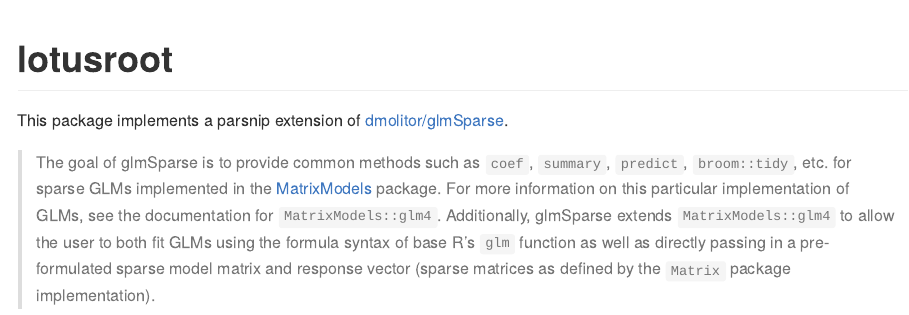
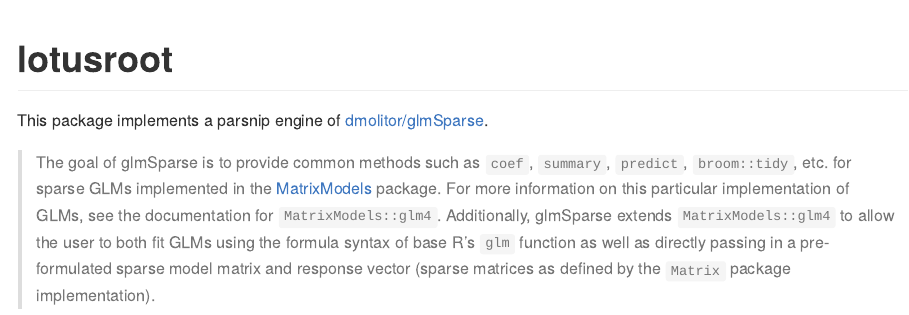
Before and after one commit to paithiov909/lotusroot, an R Markdown document (README.Rmd): the page in a window 1100 px wide, from its top. The pictures show the output file README.md that the author committed with the source, drawn offline in the style of GitHub; badge pictures from the web are left out.

```diff
--- a/README.Rmd
+++ b/README.Rmd
@@ -24,7 +24,7 @@
 [![License: MIT](https://img.shields.io/badge/license-MIT-blue.svg)](https://opensource.org/licenses/MIT)
 <!-- badges: end -->
 
-This package implements a parsnip extension of [dmolitor/glmSparse](https://github.com/dmolitor/glmSparse).
+This package implements a parsnip engine of [dmolitor/glmSparse](https://github.com/dmolitor/glmSparse).
 
 > The goal of glmSparse is to provide common methods such as `coef`, `summary`,
 > `predict`, `broom::tidy`, etc. for sparse GLMs implemented in the
```
Also changed, not shown: README.md, 1 other file.
